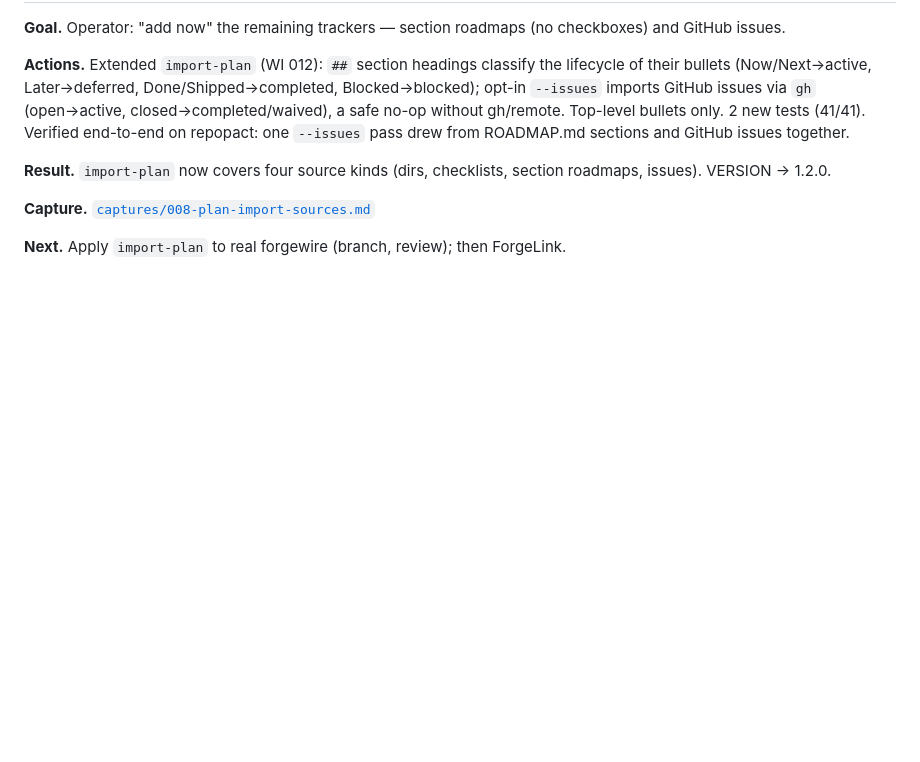
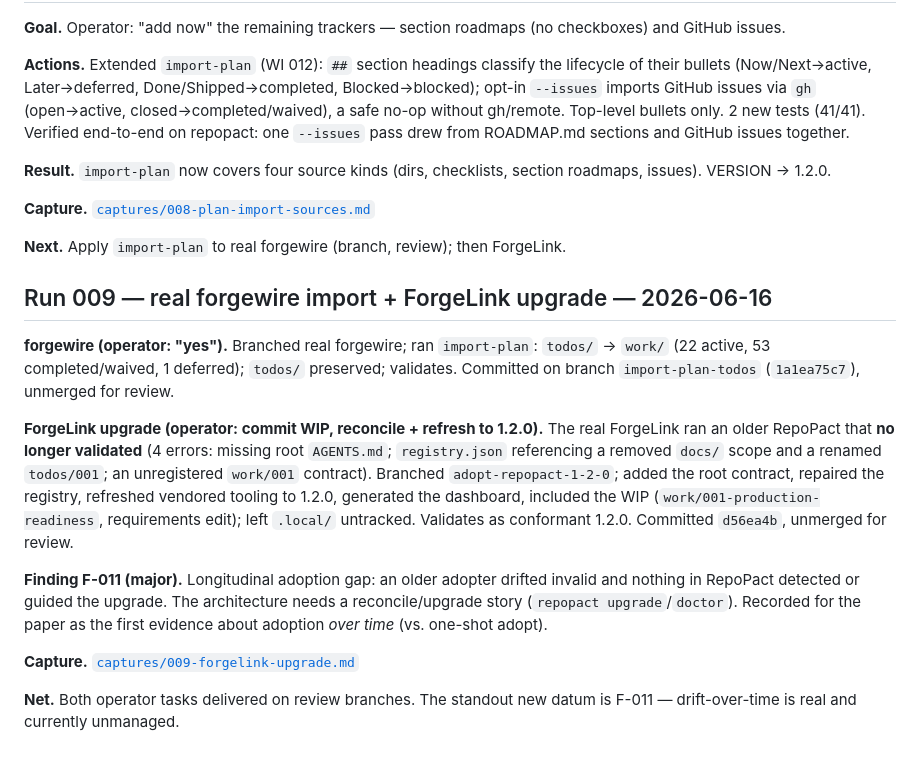
Before and after one commit to ForgeWireLabs/repopact, a Markdown page: research/run-log.md, the part around the change. GitHub-like rendering; blank space fills up the shorter version.

```diff
--- a/research/run-log.md
+++ b/research/run-log.md
@@ -236,3 +236,28 @@ roadmaps, issues). VERSION → 1.2.0.
 **Capture.** [`captures/008-plan-import-sources.md`](captures/008-plan-import-sources.md)
 
 **Next.** Apply `import-plan` to real forgewire (branch, review); then ForgeLink.
+
+## Run 009 — real forgewire import + ForgeLink upgrade — 2026-06-16
+
+**forgewire (operator: "yes").** Branched real forgewire; ran `import-plan`: `todos/`
+→ `work/` (22 active, 53 completed/waived, 1 deferred); `todos/` preserved; validates.
+Committed on branch `import-plan-todos` (`1a1ea75c7`), unmerged for review.
+
+**ForgeLink upgrade (operator: commit WIP, reconcile + refresh to 1.2.0).** The real
+ForgeLink ran an older RepoPact that **no longer validated** (4 errors: missing root
+`AGENTS.md`; `registry.json` referencing a removed `docs/` scope and a renamed
+`todos/001`; an unregistered `work/001` contract). Branched `adopt-repopact-1-2-0`;
+added the root contract, repaired the registry, refreshed vendored tooling to 1.2.0,
+generated the dashboard, included the WIP (`work/001-production-readiness`, requirements
+edit); left `.local/` untracked. Validates as conformant 1.2.0. Committed `d56ea4b`,
+unmerged for review.
+
+**Finding F-011 (major).** Longitudinal adoption gap: an older adopter drifted invalid
+and nothing in RepoPact detected or guided the upgrade. The architecture needs a
+reconcile/upgrade story (`repopact upgrade`/`doctor`). Recorded for the paper as the
+first evidence about adoption *over time* (vs. one-shot adopt).
+
+**Capture.** [`captures/009-forgelink-upgrade.md`](captures/009-forgelink-upgrade.md)
+
+**Net.** Both operator tasks delivered on review branches. The standout new datum is
+F-011 — drift-over-time is real and currently unmanaged.
```
Also changed, not shown: research/captures/009-forgelink-upgrade.md (added, +44 -0 lines), research/findings.md (+1 -0 lines).
